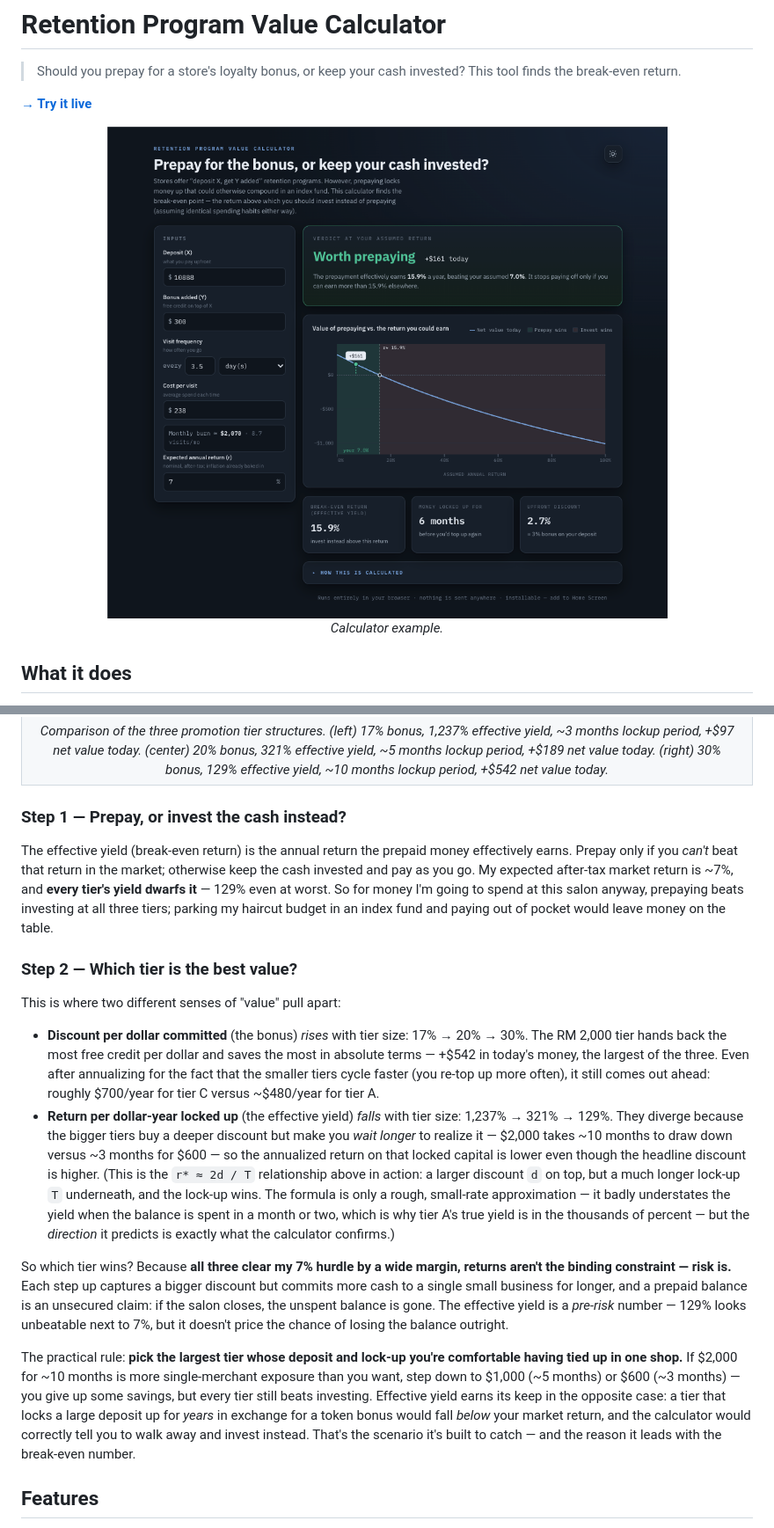
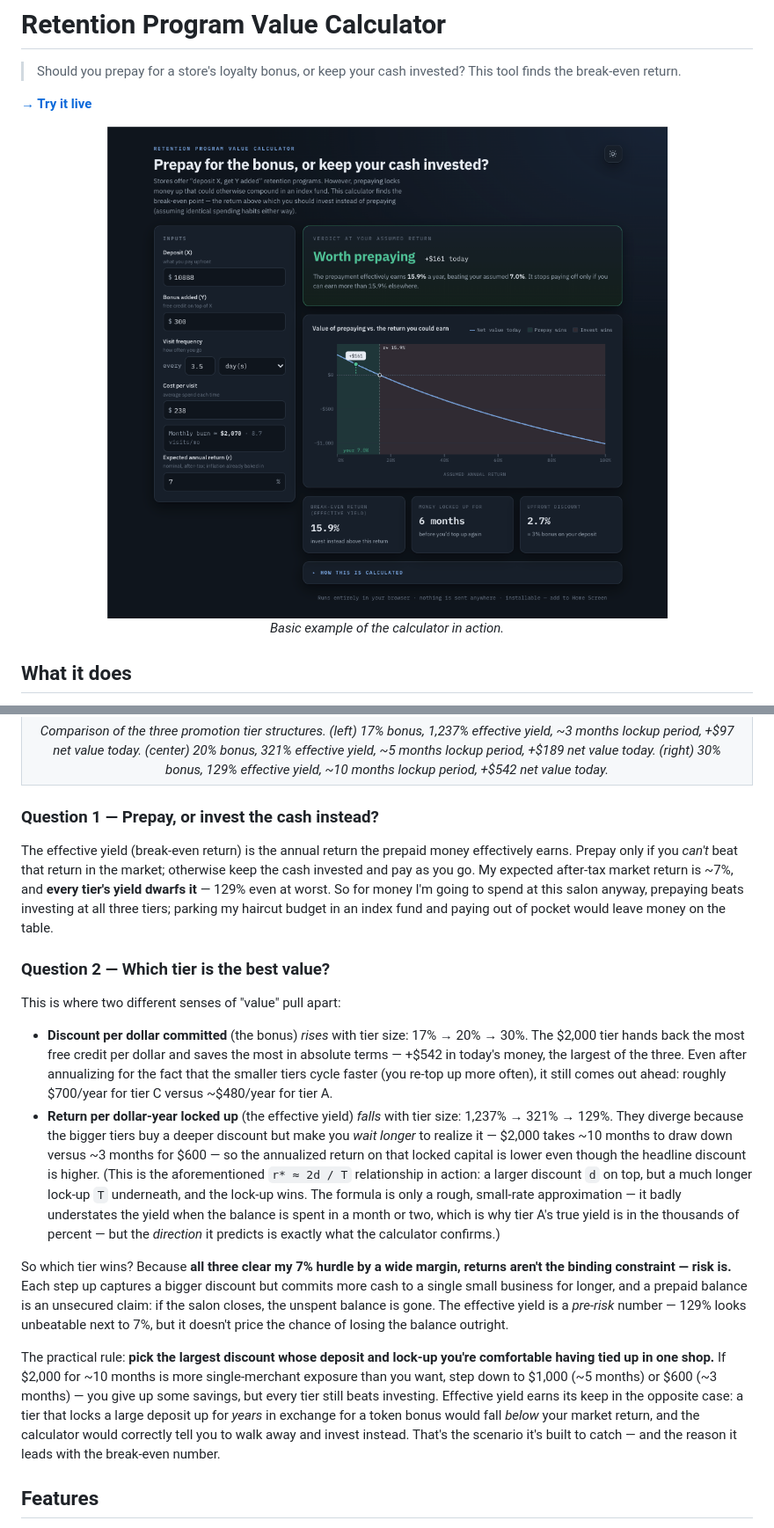
Before and after one commit to zachtheyek/Prepay-Calculator, a Markdown page: README.md, 2 parts joined by grey strips. Shown at 88% size. GitHub-like rendering.

```diff
--- a/README.md
+++ b/README.md
@@ -9,5 +9,5 @@
   <br>
-  <em>Calculator example.</em>
+  <em>Basic example of the calculator in action.</em>
 </p>
 
 ## What it does
@@ -56,21 +56,21 @@ Suppose you spend roughly \$66 a visit, about once a week — call it ~\$287/mon
   </tr>
 </table>
 
-### Step 1 — Prepay, or invest the cash instead?
+### Question 1 — Prepay, or invest the cash instead?
 
 The effective yield (break-even return) is the annual return the prepaid money effectively earns. Prepay only if you _can't_ beat that return in the market; otherwise keep the cash invested and pay as you go. My expected after-tax market return is ~7%, and **every tier's yield dwarfs it** — 129% even at worst. So for money I'm going to spend at this salon anyway, prepaying beats investing at all three tiers; parking my haircut budget in an index fund and paying out of pocket would leave money on the table.
 
-### Step 2 — Which tier is the best value?
+### Question 2 — Which tier is the best value?
 
 This is where two different senses of "value" pull apart:
 
-- **Discount per dollar committed** (the bonus) _rises_ with tier size: 17% → 20% → 30%. The RM 2,000 tier hands back the most free credit per dollar and saves the most in absolute terms — +\$542 in today's money, the largest of the three. Even after annualizing for the fact that the smaller tiers cycle faster (you re-top up more often), it still comes out ahead: roughly \$700/year for tier C versus ~\$480/year for tier A.
+- **Discount per dollar committed** (the bonus) _rises_ with tier size: 17% → 20% → 30%. The \$2,000 tier hands back the most free credit per dollar and saves the most in absolute terms — +\$542 in today's money, the largest of the three. Even after annualizing for the fact that the smaller tiers cycle faster (you re-top up more often), it still comes out ahead: roughly \$700/year for tier C versus ~\$480/year for tier A.
 - **Return per dollar-year locked up** (the effective yield) _falls_ with tier size: 1,237% → 321% → 129%.
-  They diverge because the bigger tiers buy a deeper discount but make you _wait longer_ to realize it — \$2,000 takes ~10 months to draw down versus ~3 months for \$600 — so the annualized return on that locked capital is lower even though the headline discount is higher. (This is the `r* ≈ 2d / T` relationship above in action: a larger discount `d` on top, but a much longer lock-up `T` underneath, and the lock-up wins. The formula is only a rough, small-rate approximation — it badly understates the yield when the balance is spent in a month or two, which is why tier A's true yield is in the thousands of percent — but the _direction_ it predicts is exactly what the calculator confirms.)
+  They diverge because the bigger tiers buy a deeper discount but make you _wait longer_ to realize it — \$2,000 takes ~10 months to draw down versus ~3 months for \$600 — so the annualized return on that locked capital is lower even though the headline discount is higher. (This is the aforementioned `r* ≈ 2d / T` relationship in action: a larger discount `d` on top, but a much longer lock-up `T` underneath, and the lock-up wins. The formula is only a rough, small-rate approximation — it badly understates the yield when the balance is spent in a month or two, which is why tier A's true yield is in the thousands of percent — but the _direction_ it predicts is exactly what the calculator confirms.)
 
 So which tier wins? Because **all three clear my 7% hurdle by a wide margin, returns aren't the binding constraint — risk is.** Each step up captures a bigger discount but commits more cash to a single small business for longer, and a prepaid balance is an unsecured claim: if the salon closes, the unspent balance is gone. The effective yield is a _pre-risk_ number — 129% looks unbeatable next to 7%, but it doesn't price the chance of losing the balance outright.
 
-The practical rule: **pick the largest tier whose deposit and lock-up you're comfortable having tied up in one shop.** If \$2,000 for ~10 months is more single-merchant exposure than you want, step down to \$1,000 (\~5 months) or \$600 (\~3 months) — you give up some savings, but every tier still beats investing. Effective yield earns its keep in the opposite case: a tier that locks a large deposit up for _years_ in exchange for a token bonus would fall _below_ your market return, and the calculator would correctly tell you to walk away and invest instead. That's the scenario it's built to catch — and the reason it leads with the break-even number.
+The practical rule: **pick the largest discount whose deposit and lock-up you're comfortable having tied up in one shop.** If \$2,000 for ~10 months is more single-merchant exposure than you want, step down to \$1,000 (\~5 months) or \$600 (\~3 months) — you give up some savings, but every tier still beats investing. Effective yield earns its keep in the opposite case: a tier that locks a large deposit up for _years_ in exchange for a token bonus would fall _below_ your market return, and the calculator would correctly tell you to walk away and invest instead. That's the scenario it's built to catch — and the reason it leads with the break-even number.
 
 ## Features
 
```
Also changed, not shown: other parts of README.md (+1 -1 lines).
